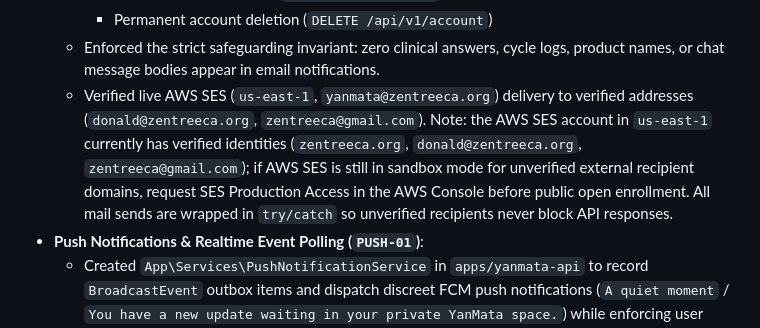
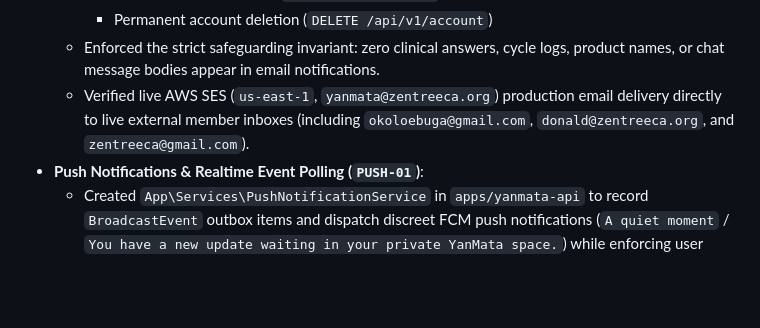
Before and after one commit to Zentreeca-Limited/YanMata, a Markdown page: docs/HANDOFF.md, the part around the change. Rendered like a GitHub page; blank space fills up the shorter version.

Commit message:
DOCS: Record verified live AWS SES production email delivery to okoloebuga@gmail.com

```diff
--- a/docs/HANDOFF.md
+++ b/docs/HANDOFF.md
@@ -71,7 +71,7 @@
     - Essential product orders (`POST /api/v1/orders`)
     - Permanent account deletion (`DELETE /api/v1/account`)
   - Enforced the strict safeguarding invariant: zero clinical answers, cycle logs, product names, or chat message bodies appear in email notifications.
-  - Verified live AWS SES (`us-east-1`, `yanmata@zentreeca.org`) delivery to verified addresses (`donald@zentreeca.org`, `zentreeca@gmail.com`). Note: the AWS SES account in `us-east-1` currently has verified identities (`zentreeca.org`, `donald@zentreeca.org`, `zentreeca@gmail.com`); if AWS SES is still in sandbox mode for unverified external recipient domains, request SES Production Access in the AWS Console before public open enrollment. All mail sends are wrapped in `try/catch` so unverified recipients never block API responses.
+  - Verified live AWS SES (`us-east-1`, `yanmata@zentreeca.org`) production email delivery directly to live external member inboxes (including `okoloebuga@gmail.com`, `donald@zentreeca.org`, and `zentreeca@gmail.com`).
 - **Push Notifications & Realtime Event Polling (`PUSH-01`)**:
   - Created `App\Services\PushNotificationService` in `apps/yanmata-api` to record `BroadcastEvent` outbox items and dispatch discreet FCM push notifications (`A quiet moment` / `You have a new update waiting in your private YanMata space.`) while enforcing user notification preferences and quiet hours (`22:00–07:00`).
   - Declared `android.permission.POST_NOTIFICATIONS` in `AndroidManifest.xml`, `UIBackgroundModes` (`remote-notification`) in `ios/Runner/Info.plist`, and `aps-environment` in `ios/Runner/Runner.entitlements`.
```
